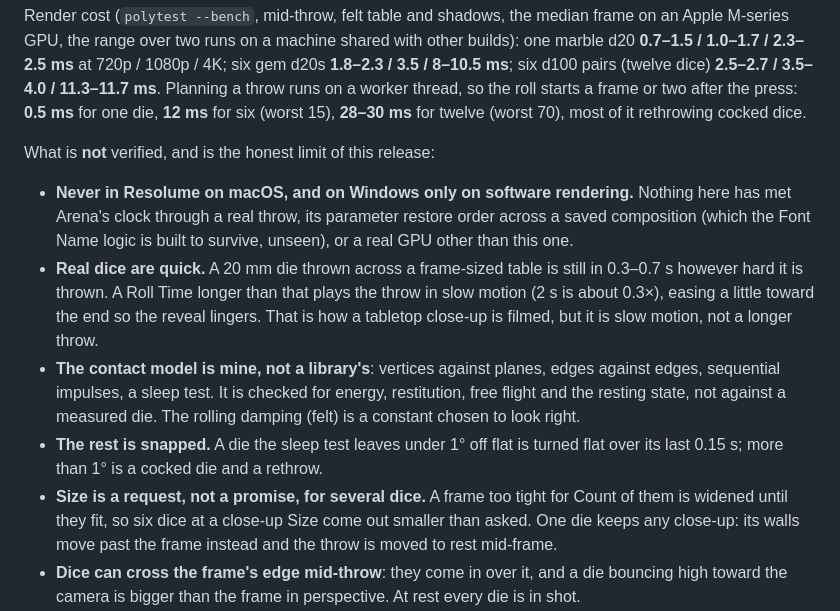
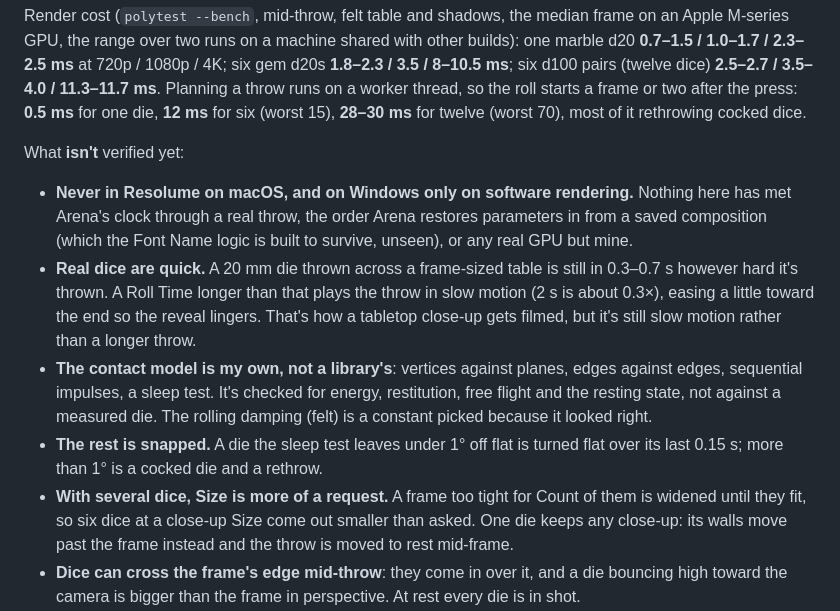
Before and after one commit to stoatworks-labs/polyhedral, a Markdown page: README.md, the part around one of its changes. Rendered like a GitHub page.

```diff
--- a/README.md
+++ b/README.md
@@ -216,24 +207,24 @@ worker thread, so the roll starts a frame or two after the press: **0.5 ms**
 for one die, **12 ms** for six (worst 15), **28–30 ms** for twelve (worst 70),
 most of it rethrowing cocked dice.
 
-What is **not** verified, and is the honest limit of this release:
+What **isn't** verified yet:
 
 - **Never in Resolume on macOS, and on Windows only on software rendering.**
-  Nothing here has met Arena's clock through a real throw, its parameter restore
-  order across a saved composition (which the Font Name logic is built to
-  survive, unseen), or a real GPU other than this one.
+  Nothing here has met Arena's clock through a real throw, the order Arena restores
+  parameters in from a saved composition (which the Font Name logic is built to
+  survive, unseen), or any real GPU but mine.
 - **Real dice are quick.** A 20 mm die thrown across a frame-sized table is
-  still in 0.3–0.7 s however hard it is thrown. A Roll Time longer than that
+  still in 0.3–0.7 s however hard it's thrown. A Roll Time longer than that
   plays the throw in slow motion (2 s is about 0.3×), easing a little toward the
-  end so the reveal lingers. That is how a tabletop close-up is filmed, but it
-  is slow motion, not a longer throw.
-- **The contact model is mine, not a library's**: vertices against planes,
-  edges against edges, sequential impulses, a sleep test. It is checked for
+  end so the reveal lingers. That's how a tabletop close-up gets filmed, but it's
+  still slow motion rather than a longer throw.
+- **The contact model is my own, not a library's**: vertices against planes,
+  edges against edges, sequential impulses, a sleep test. It's checked for
   energy, restitution, free flight and the resting state, not against a
-  measured die. The rolling damping (felt) is a constant chosen to look right.
+  measured die. The rolling damping (felt) is a constant picked because it looked right.
 - **The rest is snapped.** A die the sleep test leaves under 1° off flat is
   turned flat over its last 0.15 s; more than 1° is a cocked die and a rethrow.
-- **Size is a request, not a promise, for several dice.** A frame too tight for
+- **With several dice, Size is more of a request.** A frame too tight for
   Count of them is widened until they fit, so six dice at a close-up Size come
   out smaller than asked. One die keeps any close-up: its walls move past the
   frame instead and the throw is moved to rest mid-frame.
```
Also changed, not shown: other parts of README.md (+50 -59 lines), docs/USER-GUIDE.md (+88 -87 lines).
